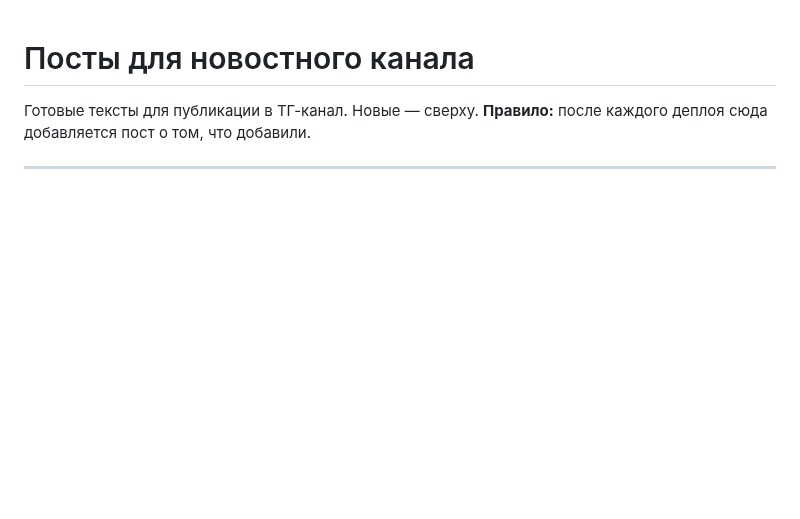
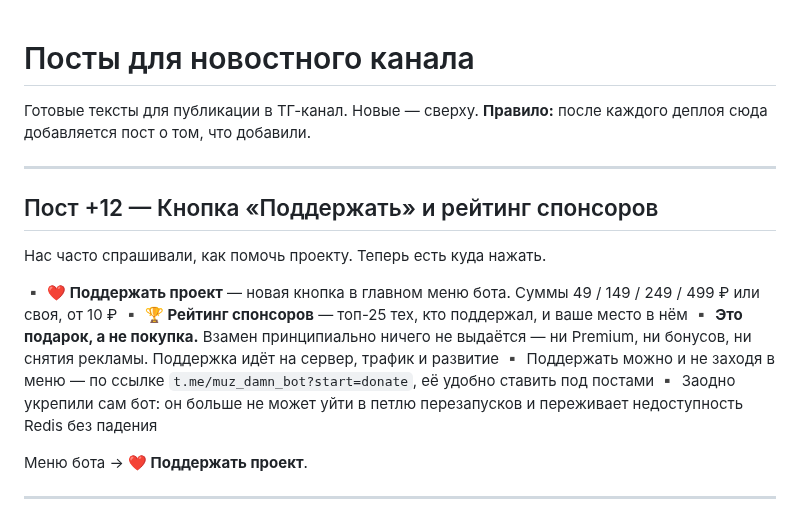
Before and after one commit to Mysterio3-8/telegram_music, a Markdown page: NEWS.md, the part around the change. Rendered like a GitHub page; blank space fills up the shorter version.

Commit message:
docs: пост о донате в NEWS.md + статус 668 тестов и автодеплой
Co-Authored-By: Claude Opus 5 <noreply@anthropic.com>

```diff
--- a/NEWS.md
+++ b/NEWS.md
@@ -2,6 +2,20 @@
 
 Готовые тексты для публикации в ТГ-канал. Новые — сверху.
 **Правило:** после каждого деплоя сюда добавляется пост о том, что добавили.
+
+---
+
+## Пост +12 — Кнопка «Поддержать» и рейтинг спонсоров
+
+Нас часто спрашивали, как помочь проекту. Теперь есть куда нажать.
+
+▪️ **❤️ Поддержать проект** — новая кнопка в главном меню бота. Суммы 49 / 149 / 249 / 499 ₽ или своя, от 10 ₽
+▪️ **🏆 Рейтинг спонсоров** — топ-25 тех, кто поддержал, и ваше место в нём
+▪️ **Это подарок, а не покупка.** Взамен принципиально ничего не выдаётся — ни Premium, ни бонусов, ни снятия рекламы. Поддержка идёт на сервер, трафик и развитие
+▪️ Поддержать можно и не заходя в меню — по ссылке `t.me/muz_damn_bot?start=donate`, её удобно ставить под постами
+▪️ Заодно укрепили сам бот: он больше не может уйти в петлю перезапусков и переживает недоступность Redis без падения
+
+Меню бота → **❤️ Поддержать проект**.
 
 ---
 
```
Also changed, not shown: CLAUDE.md (+1 -1 lines).
